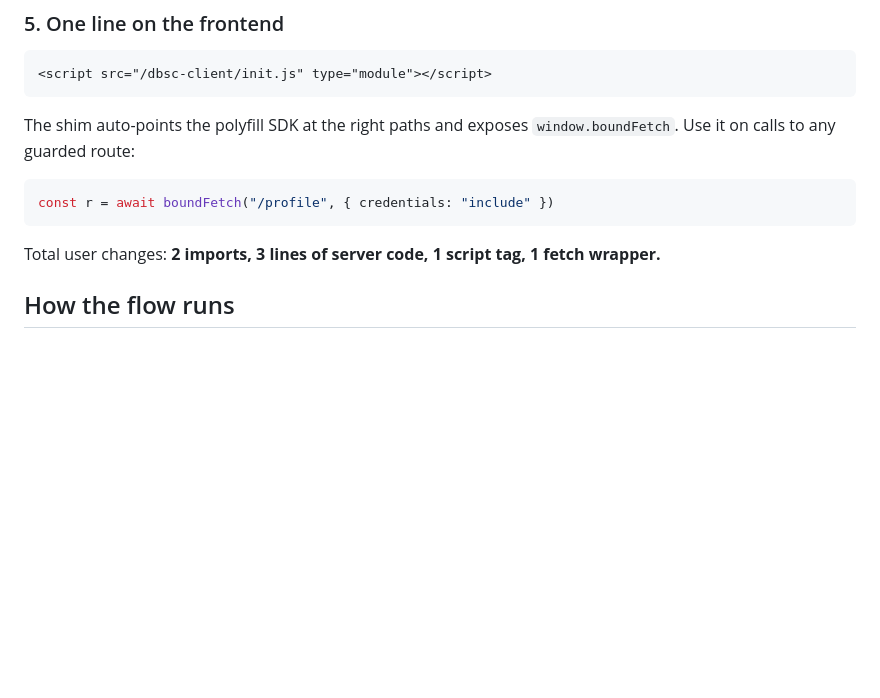
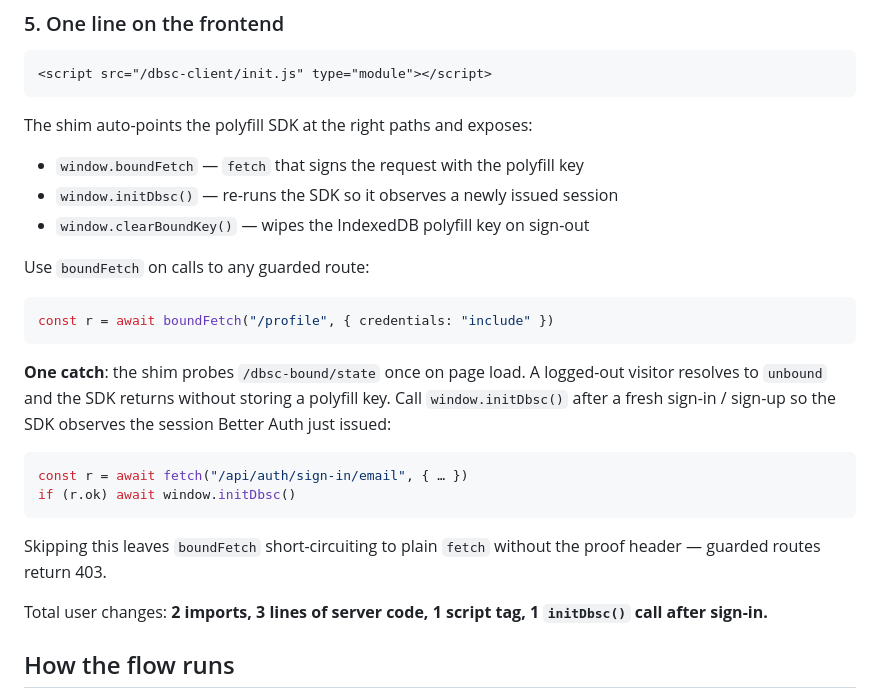
Before and after one commit to SulimanAbdulrazzaq/dbsc-toolkit, a Markdown page: packages/better-auth/README.md, the part around the change. Rendered like a GitHub page; blank space fills up the shorter version.

Commit message:
docs: Document window.initDbsc() re-init step
The init shim only probes /dbsc-bound/state once on page load. A
logged-out visitor short-circuits to 'unbound' and the polyfill key
never gets stored. After sign-in / sign-up users must call
window.initDbsc() so the SDK observes the freshly issued session.

````diff
--- a/packages/better-auth/README.md
+++ b/packages/better-auth/README.md
@@ -77,13 +77,33 @@ app.get("/profile", dbsc.requireProof(), async (req, res) => {
 <script src="/dbsc-client/init.js" type="module"></script>
 ```
 
-The shim auto-points the polyfill SDK at the right paths and exposes `window.boundFetch`. Use it on calls to any guarded route:
+The shim auto-points the polyfill SDK at the right paths and exposes:
+
+- `window.boundFetch` — `fetch` that signs the request with the polyfill key
+- `window.initDbsc()` — re-runs the SDK so it observes a newly issued session
+- `window.clearBoundKey()` — wipes the IndexedDB polyfill key on sign-out
+
+Use `boundFetch` on calls to any guarded route:
 
 ```js
 const r = await boundFetch("/profile", { credentials: "include" })
 ```
 
-Total user changes: **2 imports, 3 lines of server code, 1 script tag, 1 fetch wrapper.**
+**One catch**: the shim probes `/dbsc-bound/state` once on page load. A
+logged-out visitor resolves to `unbound` and the SDK returns without storing a
+polyfill key. Call `window.initDbsc()` after a fresh sign-in / sign-up so the
+SDK observes the session Better Auth just issued:
+
+```js
+const r = await fetch("/api/auth/sign-in/email", { … })
+if (r.ok) await window.initDbsc()
+```
+
+Skipping this leaves `boundFetch` short-circuiting to plain `fetch` without the
+proof header — guarded routes return 403.
+
+Total user changes: **2 imports, 3 lines of server code, 1 script tag, 1
+`initDbsc()` call after sign-in.**
 
 ## How the flow runs
 
````
